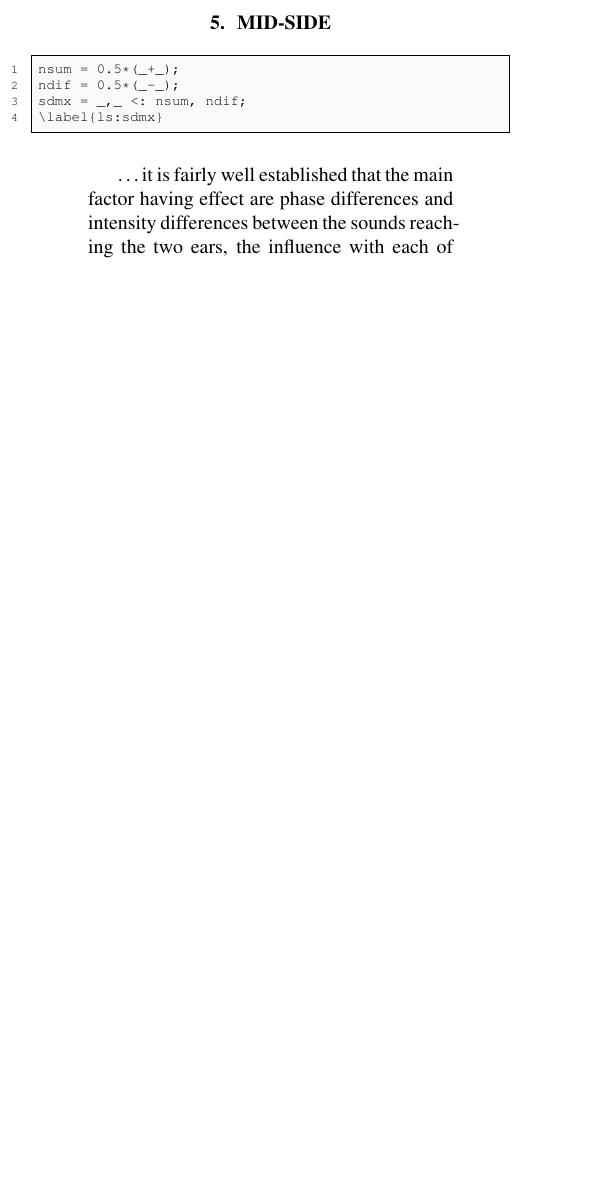
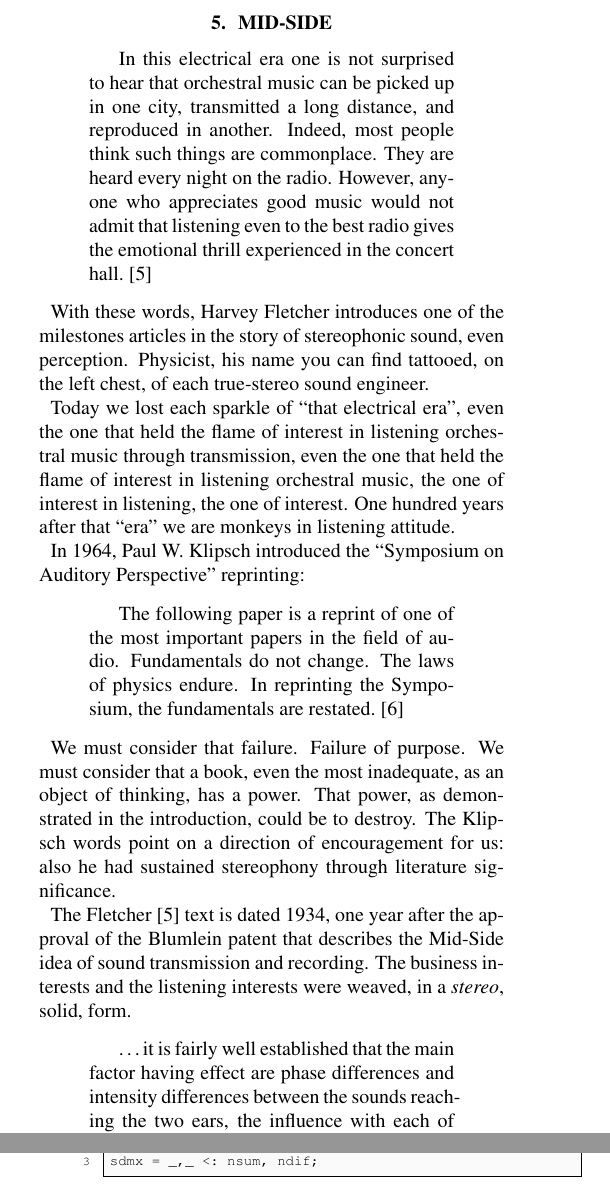
Before and after one commit to s-e-a-m/seam-smc2020, a LaTeX paper (paper/SMC-2020-SEAM.tex): part of one column of page 3 of 7 before the commit and two parts of the columns of pages 3 and 4 of 7 after it, the two joined at a grey line, cut so that both start at the same text, the shorter picture padded with empty space. Compiled offline with pdfLaTeX.

Commit message:
fletcher klipsch

```diff
--- a/paper/SMC-2020-SEAM.tex
+++ b/paper/SMC-2020-SEAM.tex
@@ -304,12 +304,23 @@ we show the loudspeaker layouts considered fo frontal stage stereo using from on
 \section{Mid-Side}
 \label{sec:midside}
 
-\begin{lstlisting}
-nsum = 0.5*(_+_);
-ndif = 0.5*(_-_);
-sdmx = _,_ <: nsum, ndif;
-\label{ls:sdmx}
-\end{lstlisting}
+\begin{quotation}
+In this electrical era one is not surprised to hear that orchestral music can be picked up in one city, transmitted a long distance, and reproduced in another. Indeed, most people think such things are commonplace. They are heard every night on the radio. However, anyone who appreciates good music would not admit that listening even to the best radio gives the emotional thrill experienced in the concert hall. \cite{hf34}
+\end{quotation}
+
+With these words, Harvey Fletcher introduces one of the milestones articles in the story of stereophonic sound, even perception. Physicist, his name you can find tattooed, on the left chest, of each true-stereo sound engineer.
+
+Today we lost each sparkle of “that electrical era”, even the one that held the flame of interest in listening orchestral music through transmission, even the one that held the flame of interest in listening orchestral music, the one of interest in listening, the one of interest. One hundred years after that “era” we are monkeys in listening attitude.
+
+In 1964, Paul W. Klipsch introduced the “Symposium on Auditory Perspective” reprinting:
+
+\begin{quotation}
+The following paper is a reprint of one of the most important papers in the field of audio. Fundamentals do not change. The laws of physics endure. In reprinting the Symposium, the fundamentals are restated. \cite{sap1964}
+\end{quotation}
+
+We must consider that failure. Failure of purpose. We must consider that a book, even the most inadequate, as an object of thinking, has a power. That power, as demonstrated in the introduction, could be to destroy. The Klipsch words point on a direction of encouragement for us: also he had sustained stereophony through literature significance.
+
+The Fletcher \cite{hf34} text is dated 1934, one year after the approval of the Blumlein patent that describes the Mid-Side idea of sound transmission and recording. The business interests and the listening interests were weaved, in a \emph{stereo}, solid, form.
 
 \begin{quotation}
 …it is fairly well established that the main factor having effect are phase
@@ -345,5 +356,9 @@ the phase of sound pressure at the microphone is reproduced as difference in
 volume at the loud speaker.
 \end{quotation}
 
-\vfill\null
+\begin{lstlisting}
+nsum = 0.5*(_+_);
+ndif = 0.5*(_-_);
+sdmx = _,_ <: nsum, ndif;
+\end{lstlisting}
 
```
Also changed, not shown: paper/smc2020bib.bib (+16 -0 lines), paper/SMC-2020-SEAM.pdf, paper/SMC-2020-SEAM.tex (20 more changed lines).
